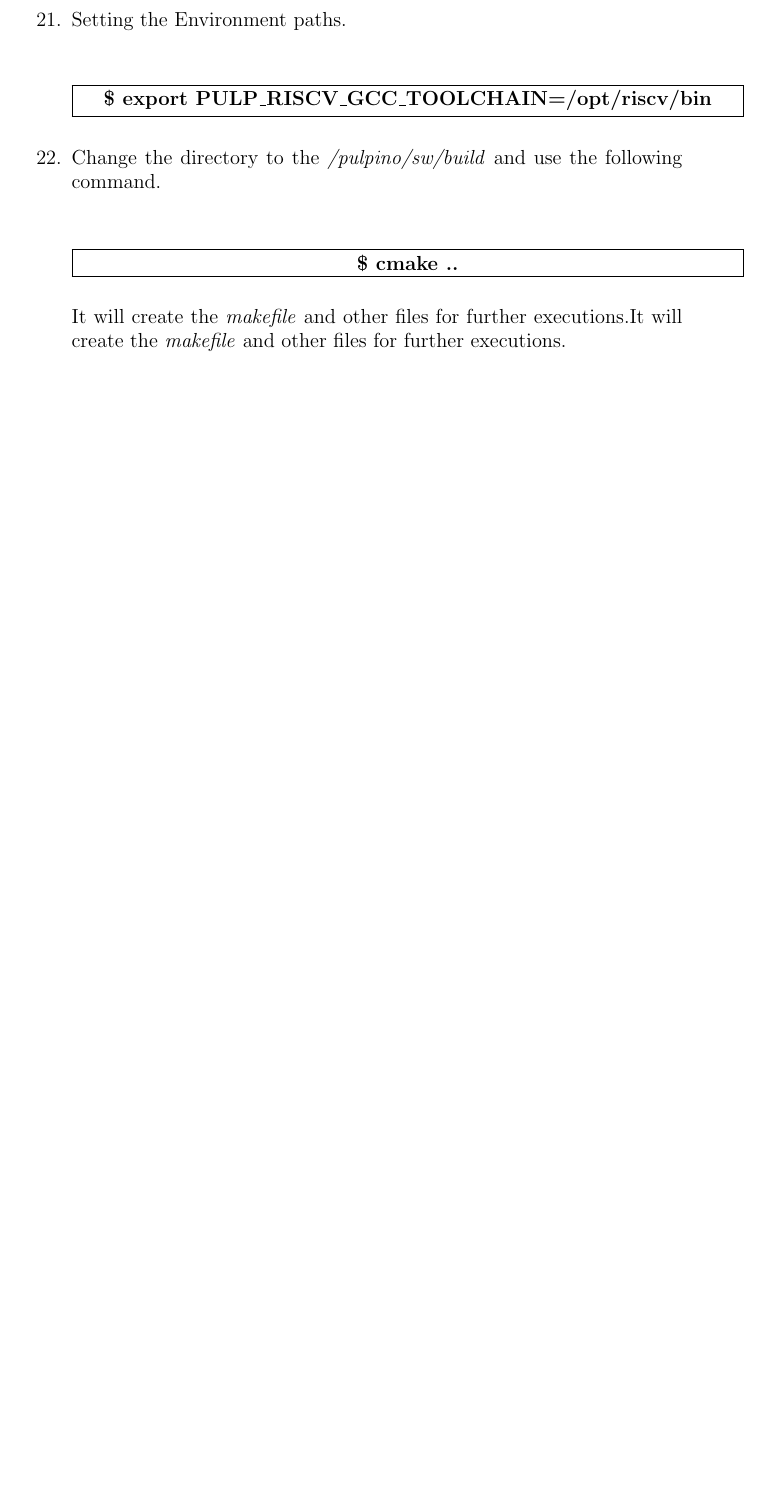
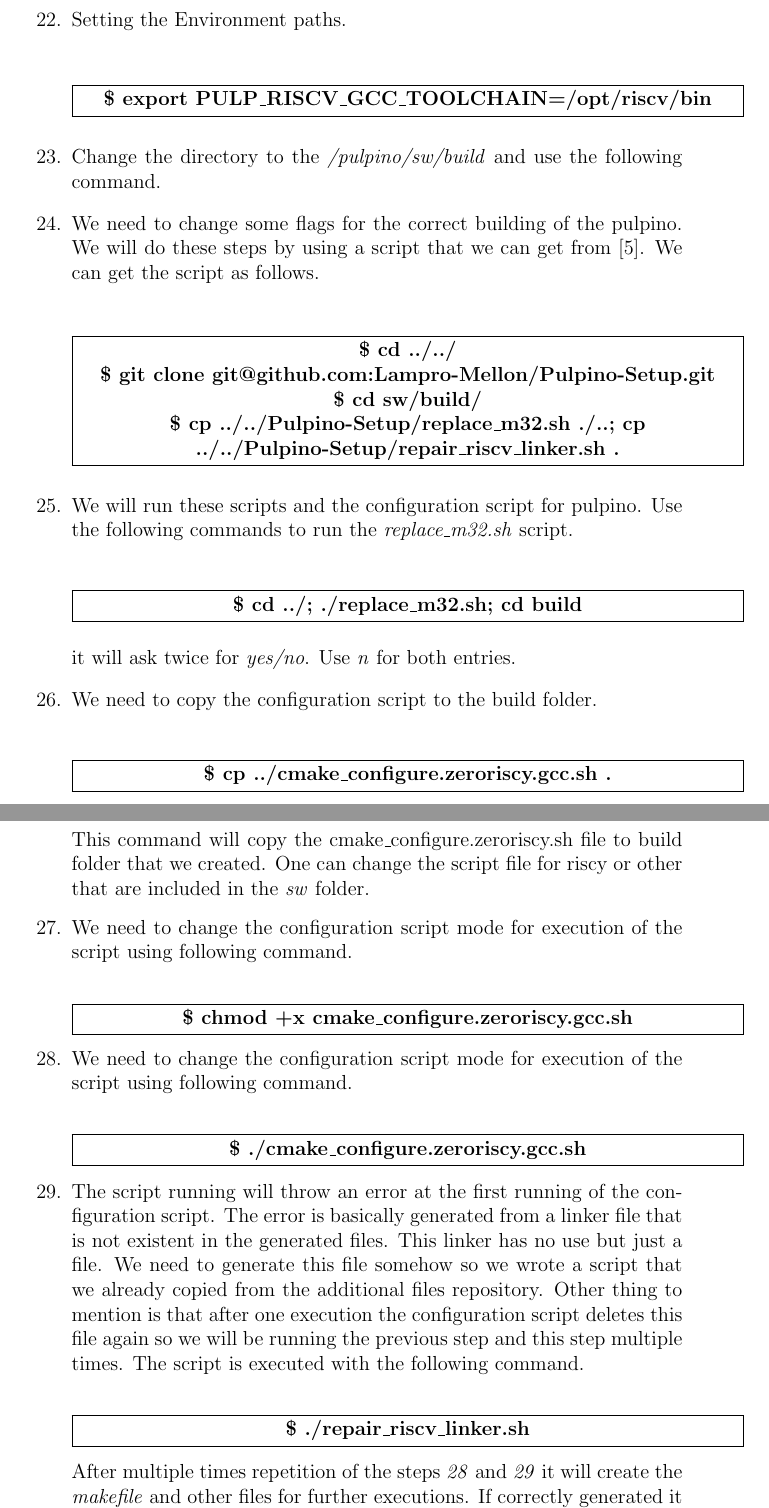
Before and after one commit to aamir-sultan/Pulpino-Documentation, a LaTeX document (about_pulpino.tex): part of page 7 of 7 before the commit and two parts of pages 7 and 8 of 10 after it, the two joined at a grey line, cut so that both start at the same text, the shorter picture padded with empty space. Compiled offline with pdfLaTeX.

Commit message:
Added more commands and Figures

```diff
--- a/about_pulpino.tex
+++ b/about_pulpino.tex
@@ -298,24 +310,63 @@ Hopefully this will solve the problem.
 
 \item Change the directory to the \emph{/pulpino/sw/build} and use the following command.
 
-\begin{center}
-	\fbox{\centering
-		\parbox{\cmdbox}{\centering{
-				\bfseries	\$ cmake ..
-	}}}
-\end{center}
-It will create the \emph{makefile} and other files for further executions.It will create the \emph{makefile} and other files for further executions.
 
 
-
-\item If it gives error then try installing the essentials for correct working using the following command.
+\item We need to change some flags for the correct building of the pulpino. We will do these steps by using a script that we can get from \cite{additional_scripts}. We can get the script as follows.
 
 \begin{center}
 	\fbox{\centering
 		\parbox{\cmdbox}{\centering{
-				\bfseries	\$ sudo apt-get update\\
-				\bfseries	\$sudo apt-get install -y build-essential
+				\bfseries	\$ cd ../../	\\
+				\bfseries	\$ git clone git@github.com:Lampro-Mellon/Pulpino-Setup.git	\\
+				\bfseries 	\$ cd sw/build/	\\
+				\bfseries	\$ cp ../../Pulpino-Setup/replace\_m32.sh ./..; cp ../../Pulpino-Setup/repair\_riscv\_linker.sh .
 	}}}
 \end{center}
 
+\item We will run these scripts and the configuration script for pulpino. Use the following commands to run the \emph{replace\_m32.sh} script.
+\begin{center}
+	\fbox{\centering
+		\parbox{\cmdbox}{\centering{
+				\bfseries	\$ cd ../; ./replace\_m32.sh; cd build
+	}}}
+\end{center}
+it will ask twice for \emph{yes\slash no}. Use \emph{n} for both entries.
 
+\item We need to copy the configuration script to the build folder.
+\begin{center}
+	\fbox{\centering
+		\parbox{\cmdbox}{\centering{
+				\bfseries	\$ cp ../cmake\_configure.zeroriscy.gcc.sh .
+	}}}
+\end{center}
+
+This command will copy the cmake\_configure.zeroriscy.sh file to build folder that we created. One can change the script file for riscy or other that are included in the \emph{sw} folder.
+
+\item We need to change the configuration script mode for execution of the script using following command.
+ \begin{center}
+ 	\fbox{\centering
+ 		\parbox{\cmdbox}{\centering{
+ 				\bfseries	\$ chmod +x cmake\_configure.zeroriscy.gcc.sh
+
+ 	}}}
+ \end{center}
+
+
+\item We need to change the configuration script mode for execution of the script using following command.
+\begin{center}
+	\fbox{\centering
+		\parbox{\cmdbox}{\centering{
+				\bfseries	\$ ./cmake\_configure.zeroriscy.gcc.sh
+				}}}
+\end{center}
+
+\item The script running will throw an error at the first running of the configuration script. The error is basically generated from a linker file that is not existent in the generated files. This linker has no use but just a file. We need to generate this file somehow so we wrote a script that we already copied from the additional files repository. Other thing to mention is that after one execution the configuration script deletes this file again so we will be running the previous step and this step multiple times. The script is executed with the following command.
+\begin{center}
+	\fbox{\centering
+		\parbox{\cmdbox}{\centering{
+				\bfseries	\$ ./repair\_riscv\_linker.sh
+	}}}
+\end{center}
+
+After multiple times repetition of the steps \emph{28} and \emph{29} it will create the \emph{makefile} and other files for further executions. If correctly generated it will show something like this \Cref{fig:succes_exec}
```
Also changed, not shown: ref.bib (+8 -0 lines), about_pulpino.bbl, about_pulpino.pdf, modelsim_error.png (added), success_exec.png (added), about_pulpino.tex (56 more changed lines), 4 other files.
